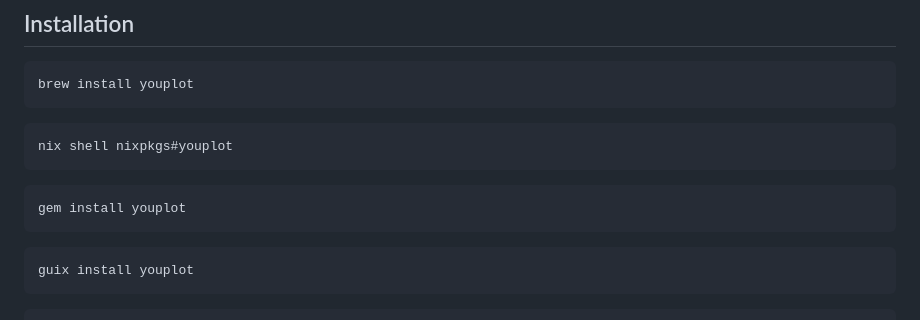
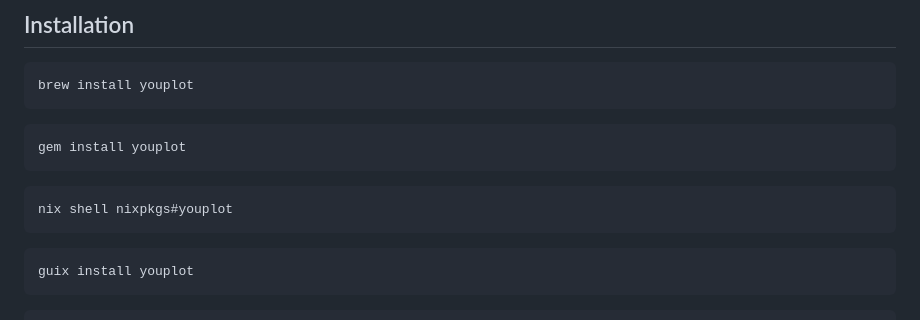
Before and after one commit to red-data-tools/YouPlot, a Markdown page: README.md, the part around the change. Drawn GitHub-style.

Commit message:
Update README.md
Adjust the order of installation commands

````diff
--- a/README.md
+++ b/README.md
@@ -19,11 +19,11 @@ brew install youplot
 ```
 
 ```
-nix shell nixpkgs#youplot
+gem install youplot
 ```
 
 ```
-gem install youplot
+nix shell nixpkgs#youplot
 ```
 
 ```
````
